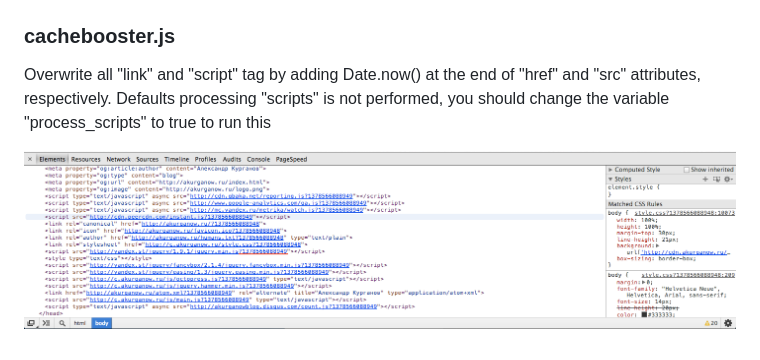
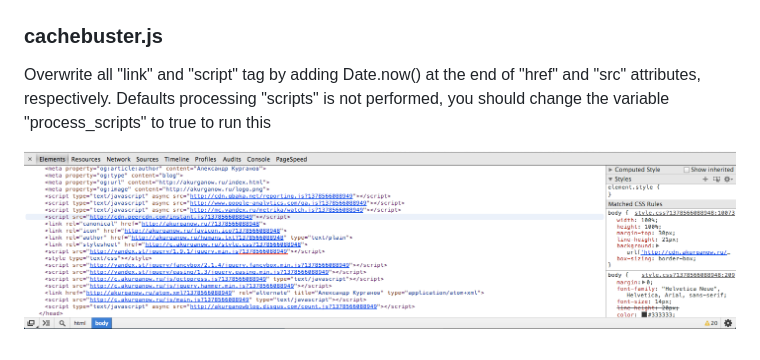
Before and after one commit to bgrins/devtools-snippets, a Markdown page: README.md, the part around the change. GitHub-like rendering.

Commit message:
Rename to cachebuster

```diff
--- a/README.md
+++ b/README.md
@@ -108,8 +108,8 @@ Shows all html form elements with their values and types in a nice table.  Adds
 
 [![formcontrols](screenshots/formcontrols.png)](snippets/formcontrols.js)
 
-### cachebooster.js
+### cachebuster.js
 
 Overwrite all "link" and "script" tag by adding Date.now() at the end of "href" and "src" attributes, respectively. Defaults processing "scripts" is not performed, you should change the variable "process_scripts" to true to run this
 
-[![cachebooster](screenshots/cachebooster.png)](snippets/cachebooster.js)
+[![cachebuster](screenshots/cachebuster.png)](snippets/cachebuster.js)
```
Also changed, not shown: screenshots/cachebuster.png (renamed from screenshots/cachebooster.png), 3 other files.
